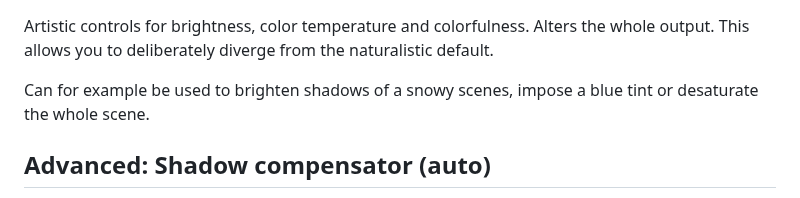
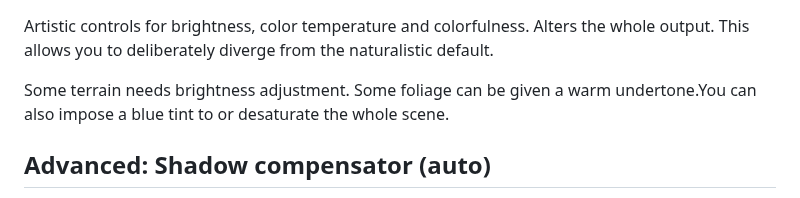
Before and after one commit to comradelotl/BF2-Lighting-Designer, a Markdown page: README.md, the part around the change. GitHub-like rendering.

```diff
--- a/README.md
+++ b/README.md
@@ -125,7 +125,7 @@ Two options.
 Artistic controls for brightness, color temperature and colorfulness. Alters the whole output.
 This allows you to deliberately diverge from the naturalistic default.
 
-Can for example be used to brighten shadows of a snowy scenes, impose a blue tint or desaturate the whole scene.
+Some terrain needs brightness adjustment. Some foliage can be given a warm undertone.You can also impose a blue tint to or desaturate the whole scene.
 
 Advanced: Shadow compensator (auto)
 ------------
```
